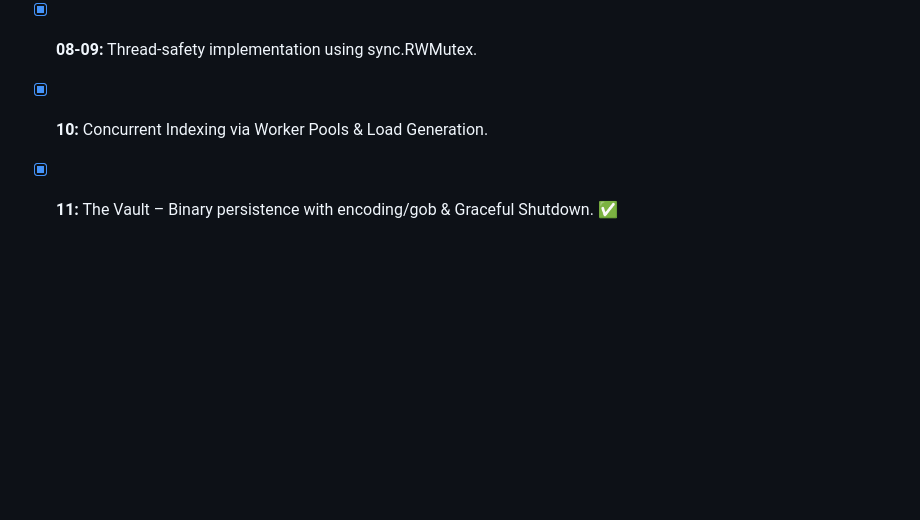
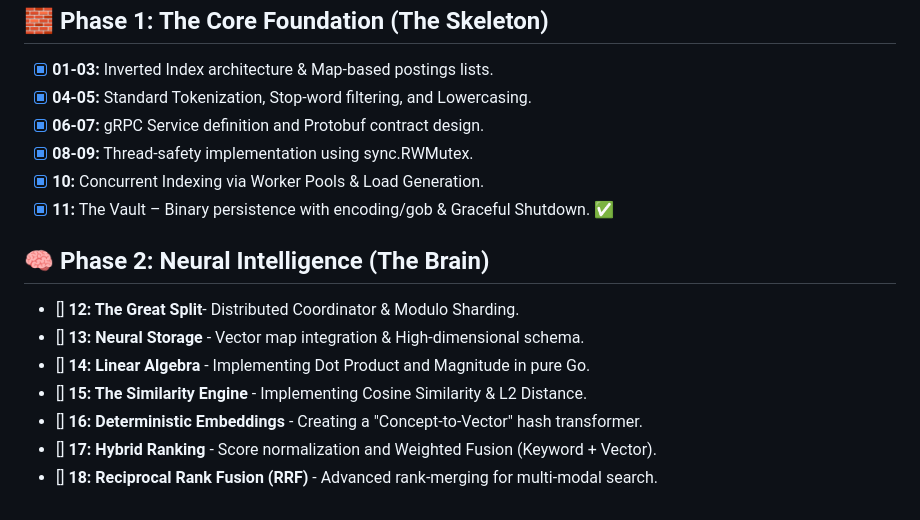
Before and after one commit to shramanb113/ZENITH, a Markdown page: README.md, the part around the change. Drawn GitHub-style; blank space fills up the shorter version.

Commit message:
added phase 2 challenges in README.md

```diff
--- a/README.md
+++ b/README.md
@@ -293,3 +293,13 @@ These principles guide every design decision.
 - [x] **08-09:** Thread-safety implementation using sync.RWMutex.
 - [x] **10:** Concurrent Indexing via Worker Pools & Load Generation.
 - [x] **11:** The Vault – Binary persistence with encoding/gob & Graceful Shutdown. ✅
+
+## 🧠 Phase 2: Neural Intelligence (The Brain)
+
+- [] **12: The Great Split**- Distributed Coordinator & Modulo Sharding.
+- [] **13: Neural Storage** - Vector map integration & High-dimensional schema.
+- [] **14: Linear Algebra** - Implementing Dot Product and Magnitude in pure Go.
+- [] **15: The Similarity Engine** - Implementing Cosine Similarity & L2 Distance.
+- [] **16: Deterministic Embeddings** - Creating a "Concept-to-Vector" hash transformer.
+- [] **17: Hybrid Ranking** - Score normalization and Weighted Fusion (Keyword + Vector).
+- [] **18: Reciprocal Rank Fusion (RRF)** - Advanced rank-merging for multi-modal search.
```
